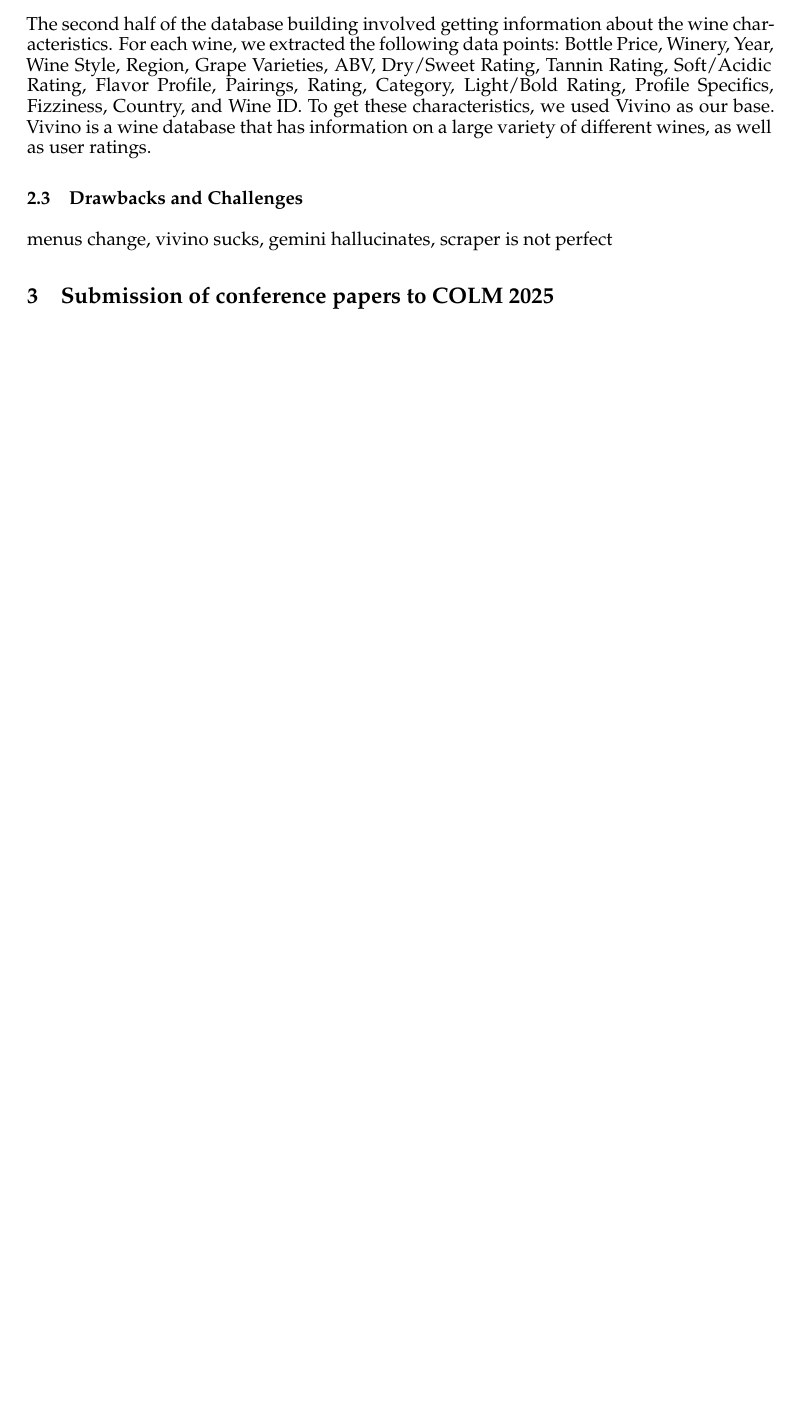
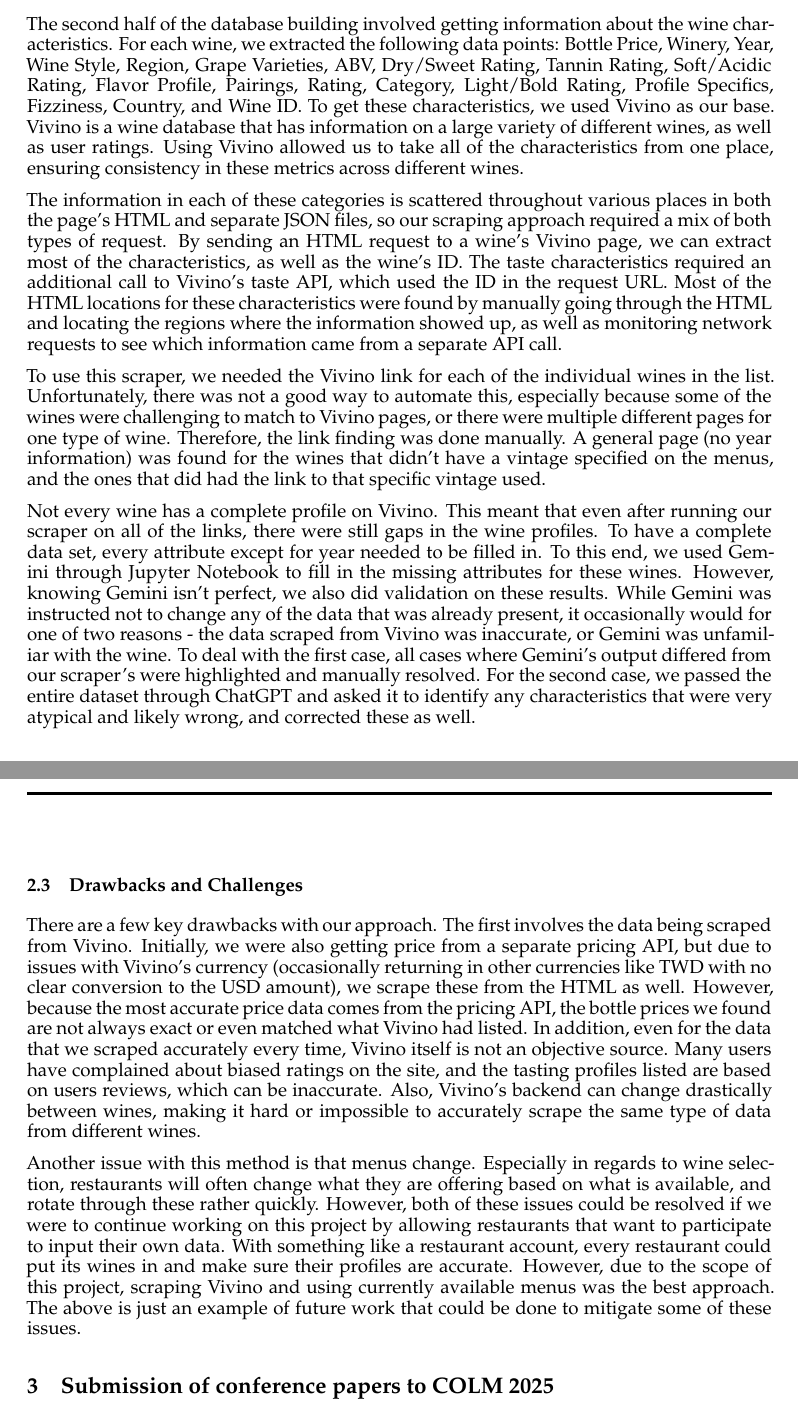
Before and after one commit to mayashah-tam/AggieWineGlass, a LaTeX paper (Final_Report.tex): part of page 2 of 6 before the commit and two parts of pages 2 and 3 of 7 after it, the two joined at a grey line, cut so that both start at the same text, the shorter picture padded with empty space. Compiled offline with LaTeX, dvips and Ghostscript; a missing bibliography style is replaced by a similar one.

Commit message:
finished report part

```diff
--- a/Final_Report.tex
+++ b/Final_Report.tex
@@ -68,10 +68,19 @@ An important trend we discovered during this step was that many local restaurant
 
 \subsection{Vivino Data Collection}
 
-The second half of the database building involved getting information about the wine characteristics. For each wine, we extracted the following data points: Bottle Price, Winery, Year, Wine Style, Region, Grape Varieties,	ABV,	Dry/Sweet	 Rating, Tannin Rating, Soft/Acidic Rating, Flavor Profile, Pairings, Rating,	 Category, Light/Bold	 Rating, Profile Specifics, Fizziness, Country, and Wine ID. To get these characteristics, we used Vivino as our base. Vivino is a wine database that has information on a large variety of different wines, as well as user ratings.
+The second half of the database building involved getting information about the wine characteristics. For each wine, we extracted the following data points: Bottle Price, Winery, Year, Wine Style, Region, Grape Varieties,	ABV,	Dry/Sweet	 Rating, Tannin Rating, Soft/Acidic Rating, Flavor Profile, Pairings, Rating,	 Category, Light/Bold	 Rating, Profile Specifics, Fizziness, Country, and Wine ID. To get these characteristics, we used Vivino as our base. Vivino is a wine database that has information on a large variety of different wines, as well as user ratings. Using Vivino allowed us to take all of the characteristics from one place, ensuring consistency in these metrics across different wines.
+
+The information in each of these categories is scattered throughout various places in both the page's HTML and separate JSON files, so our scraping approach required a mix of both types of request. By sending an HTML request to a wine's Vivino page, we can extract most of the characteristics, as well as the wine's ID. The taste characteristics required an additional call to Vivino's taste API, which used the ID in the request URL. Most of the HTML locations for these characteristics were found by manually going through the HTML and locating the regions where the information showed up, as well as monitoring network requests to see which information came from a separate API call.
+
+To use this scraper, we needed the Vivino link for each of the individual wines in the list. Unfortunately, there was not a good way to automate this, especially because some of the wines were challenging to match to Vivino pages, or there were multiple different pages for one type of wine. Therefore, the link finding was done manually. A general page (no year information) was found for the wines that didn't have a vintage specified on the menus, and the ones that did had the link to that specific vintage used.
+
+Not every wine has a complete profile on Vivino. This meant that even after running our scraper on all of the links, there were still gaps in the wine profiles. To have a complete data set, every attribute except for year needed to be filled in. To this end, we used Gemini through Jupyter Notebook to fill in the missing attributes for these wines. However, knowing Gemini isn't perfect, we also did validation on these results. While Gemini was instructed not to change any of the data that was already present, it occasionally would for one of two reasons - the data scraped from Vivino was inaccurate, or Gemini was unfamiliar with the wine. To deal with the first case, all cases where Gemini's output differed from our scraper's were highlighted and manually resolved. For the second case, we passed the entire dataset through ChatGPT and asked it to identify any characteristics that were very atypical and likely wrong, and corrected these as well.
 
 \subsection{Drawbacks and Challenges}
-menus change, vivino sucks, gemini hallucinates, scraper is not perfect
+
+There are a few key drawbacks with our approach. The first involves the data being scraped from Vivino. Initially, we were also getting price from a separate pricing API, but due to issues with Vivino's currency (occasionally returning in other currencies like TWD with no clear conversion to the USD amount), we scrape these from the HTML as well. However, because the most accurate price data comes from the pricing API, the bottle prices we found are not always exact or even matched what Vivino had listed. In addition, even for the data that we scraped accurately every time, Vivino itself is not an objective source. Many users have complained about biased ratings on the site, and the tasting profiles listed are based on users reviews, which can be inaccurate. Also, Vivino's backend can change drastically between wines, making it hard or impossible to accurately scrape the same type of data from different wines.
+
+Another issue with this method is that menus change. Especially in regards to wine selection, restaurants will often change what they are offering based on what is available, and rotate through these rather quickly. However, both of these issues could be resolved if we were to continue working on this project by allowing restaurants that want to participate to input their own data. With something like a restaurant account, every restaurant could put its wines in and make sure their profiles are accurate. However, due to the scope of this project, scraping Vivino and using currently available menus was the best approach. The above is just an example of future work that could be done to mitigate some of these issues.
 
 \section{Submission of conference papers to COLM 2025}
 
```
